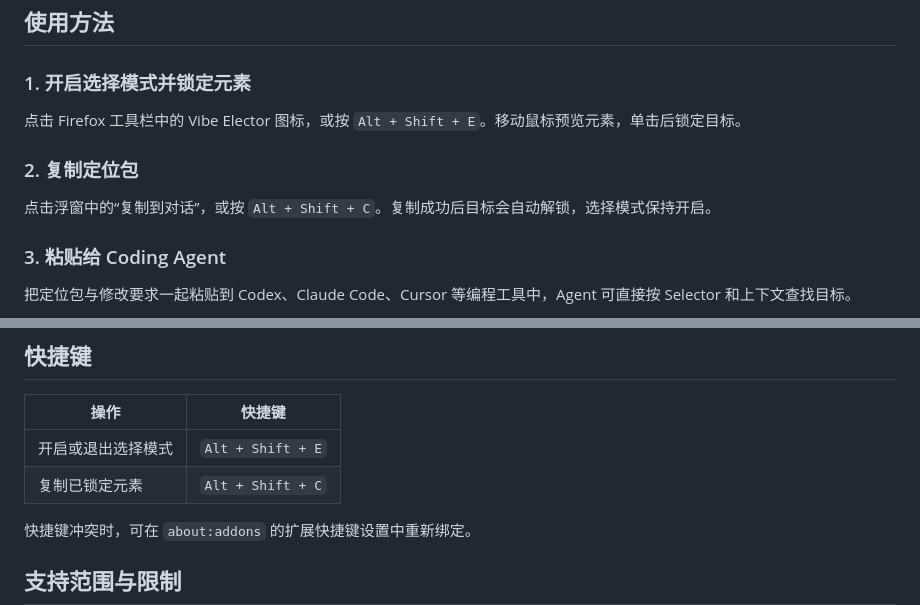
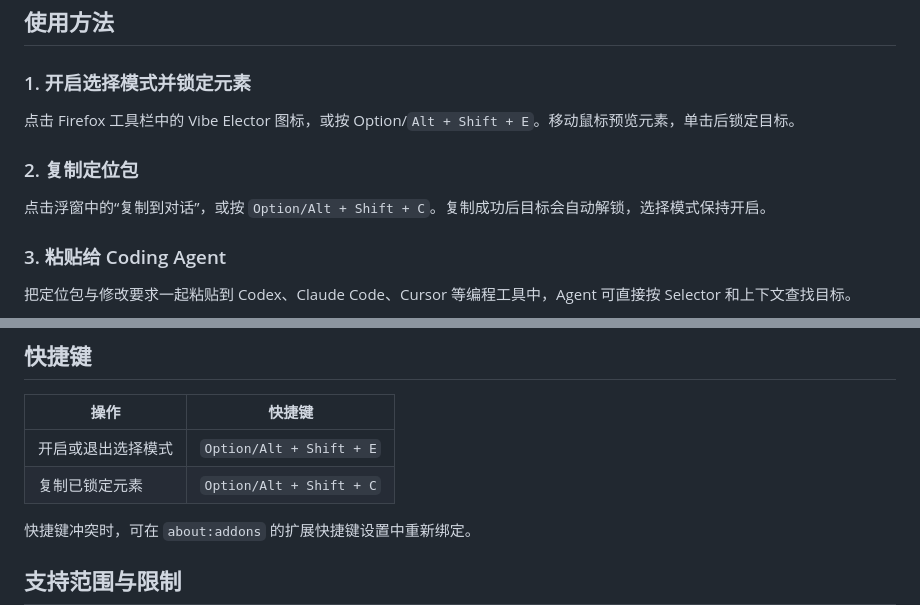
Before and after one commit to jacl2010/Vibe-Elector, a Markdown page: README_zh-CN.md, 2 parts joined by grey strips. Drawn GitHub-style.

```diff
--- a/README_zh-CN.md
+++ b/README_zh-CN.md
@@ -21,11 +21,11 @@
 
 ### 1. 开启选择模式并锁定元素
 
-点击 Firefox 工具栏中的 Vibe Elector 图标，或按 `Alt + Shift + E`。移动鼠标预览元素，单击后锁定目标。
+点击 Firefox 工具栏中的 Vibe Elector 图标，或按 Option/`Alt + Shift + E`。移动鼠标预览元素，单击后锁定目标。
 
 ### 2. 复制定位包
 
-点击浮窗中的“复制到对话”，或按 `Alt + Shift + C`。复制成功后目标会自动解锁，选择模式保持开启。
+点击浮窗中的“复制到对话”，或按 `Option/Alt + Shift + C`。复制成功后目标会自动解锁，选择模式保持开启。
 
 ### 3. 粘贴给 Coding Agent
 
@@ -76,8 +76,8 @@ pnpm exec web-ext run --source-dir .output/firefox-mv3 --no-reload
 
 | 操作 | 快捷键 |
 | --- | --- |
-| 开启或退出选择模式 | `Alt + Shift + E` |
-| 复制已锁定元素 | `Alt + Shift + C` |
+| 开启或退出选择模式 | `Option/Alt + Shift + E` |
+| 复制已锁定元素 | `Option/Alt + Shift + C` |
 
 快捷键冲突时，可在 `about:addons` 的扩展快捷键设置中重新绑定。
 
```
Also changed, not shown: README.md (+5 -5 lines).
